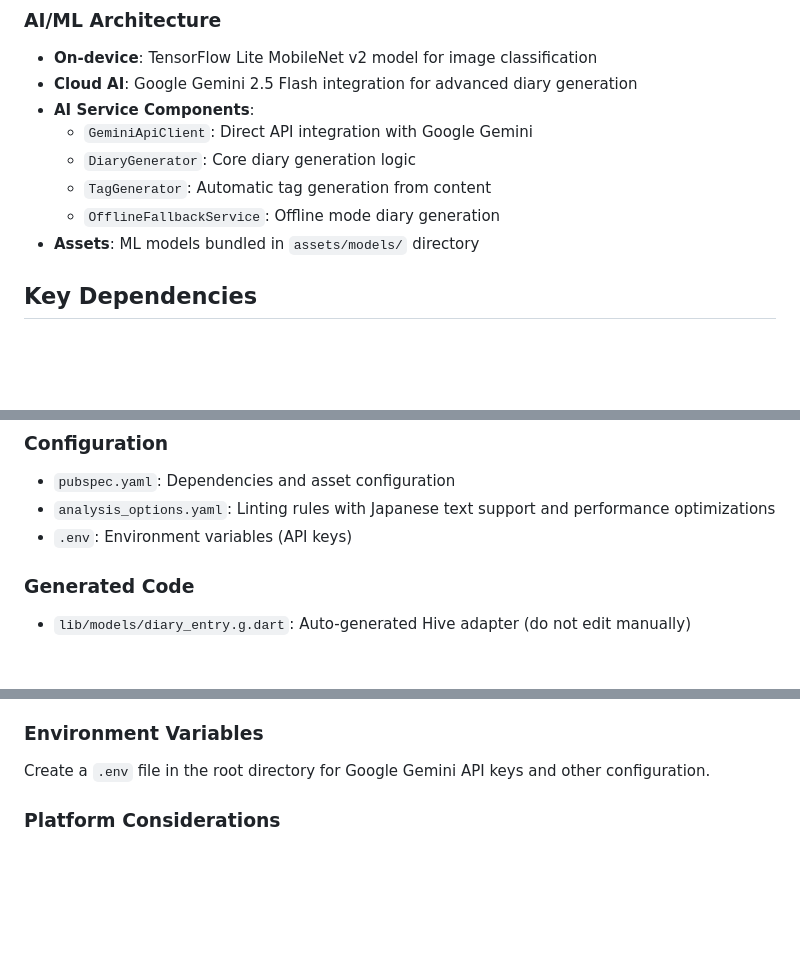
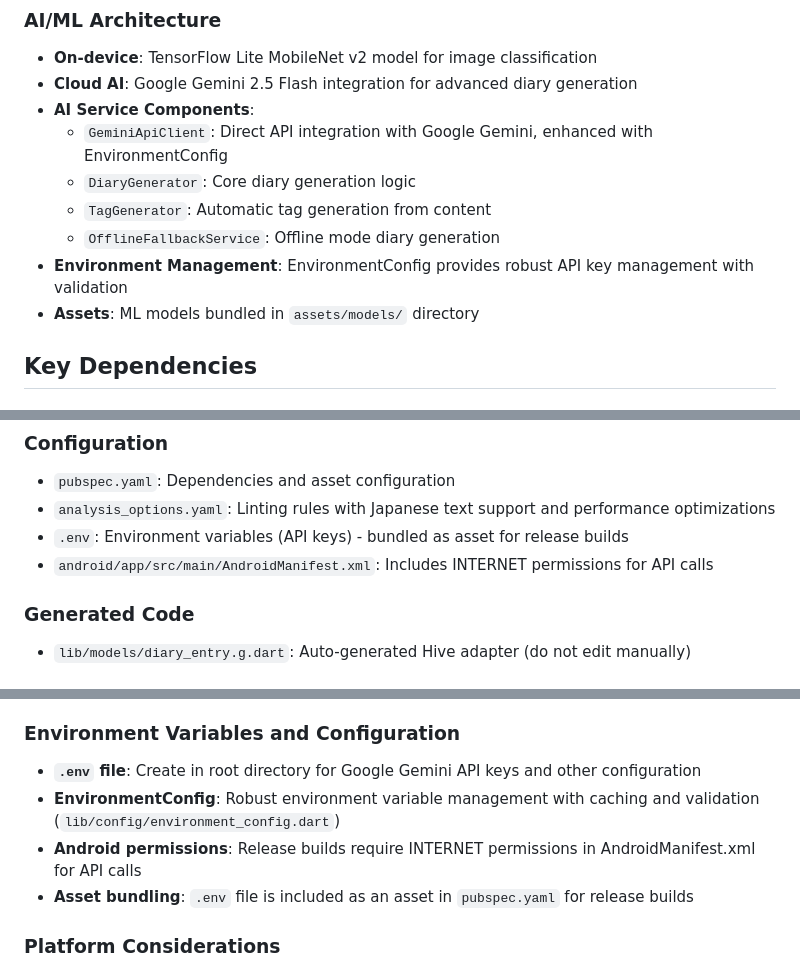
Before and after one commit to dai175/smart_photo_diary, a Markdown page: CLAUDE.md, 3 parts joined by grey strips. Rendered like a GitHub page; blank space fills up the shorter version.

Commit message:
docs: update CLAUDE.md with recent Gemini API fixes and improvements
- Update code quality status to reflect clean codebase (no analyzer issues)
- Document EnvironmentConfig for robust environment variable management
- Add Android INTERNET permissions requirement for release builds
- Enhanced AI/ML architecture section with EnvironmentConfig integration
- Update configuration files section with asset bundling details

This ensures future Claude Code instances understand the environment
variable management improvements and release build requirements.

🤖 Generated with [Claude Code](https://claude.ai/code)

Co-Authored-By: Claude <noreply@anthropic.com>

```diff
--- a/CLAUDE.md
+++ b/CLAUDE.md
@@ -134,10 +134,11 @@ The app implements a **Result<T> pattern** for functional error handling, provid
 - **On-device**: TensorFlow Lite MobileNet v2 model for image classification
 - **Cloud AI**: Google Gemini 2.5 Flash integration for advanced diary generation
 - **AI Service Components**:
-  - `GeminiApiClient`: Direct API integration with Google Gemini
+  - `GeminiApiClient`: Direct API integration with Google Gemini, enhanced with EnvironmentConfig
   - `DiaryGenerator`: Core diary generation logic
   - `TagGenerator`: Automatic tag generation from content
   - `OfflineFallbackService`: Offline mode diary generation
+- **Environment Management**: EnvironmentConfig provides robust API key management with validation
 - **Assets**: ML models bundled in `assets/models/` directory
 
 ## Key Dependencies
@@ -160,7 +161,8 @@ The app implements a **Result<T> pattern** for functional error handling, provid
 ### Configuration
 - `pubspec.yaml`: Dependencies and asset configuration
 - `analysis_options.yaml`: Linting rules with Japanese text support and performance optimizations
-- `.env`: Environment variables (API keys)
+- `.env`: Environment variables (API keys) - bundled as asset for release builds
+- `android/app/src/main/AndroidManifest.xml`: Includes INTERNET permissions for API calls
 
 ### Generated Code
 - `lib/models/diary_entry.g.dart`: Auto-generated Hive adapter (do not edit manually)
@@ -255,8 +257,11 @@ The project follows a comprehensive 3-tier testing strategy with **100% success
 - **Test isolation**: Each test is independent with proper setup/teardown
 - **Result<T> testing**: Comprehensive unit tests for functional error handling patterns
 
-### Environment Variables
-Create a `.env` file in the root directory for Google Gemini API keys and other configuration.
+### Environment Variables and Configuration
+- **`.env` file**: Create in root directory for Google Gemini API keys and other configuration
+- **EnvironmentConfig**: Robust environment variable management with caching and validation (`lib/config/environment_config.dart`)
+- **Android permissions**: Release builds require INTERNET permissions in AndroidManifest.xml for API calls
+- **Asset bundling**: `.env` file is included as an asset in `pubspec.yaml` for release builds
 
 ### Platform Considerations
 The app supports multiple platforms but photo access requires platform-specific permissions handled by `permission_handler`.
```
Also changed, not shown: other parts of CLAUDE.md (+1 -1 lines).
